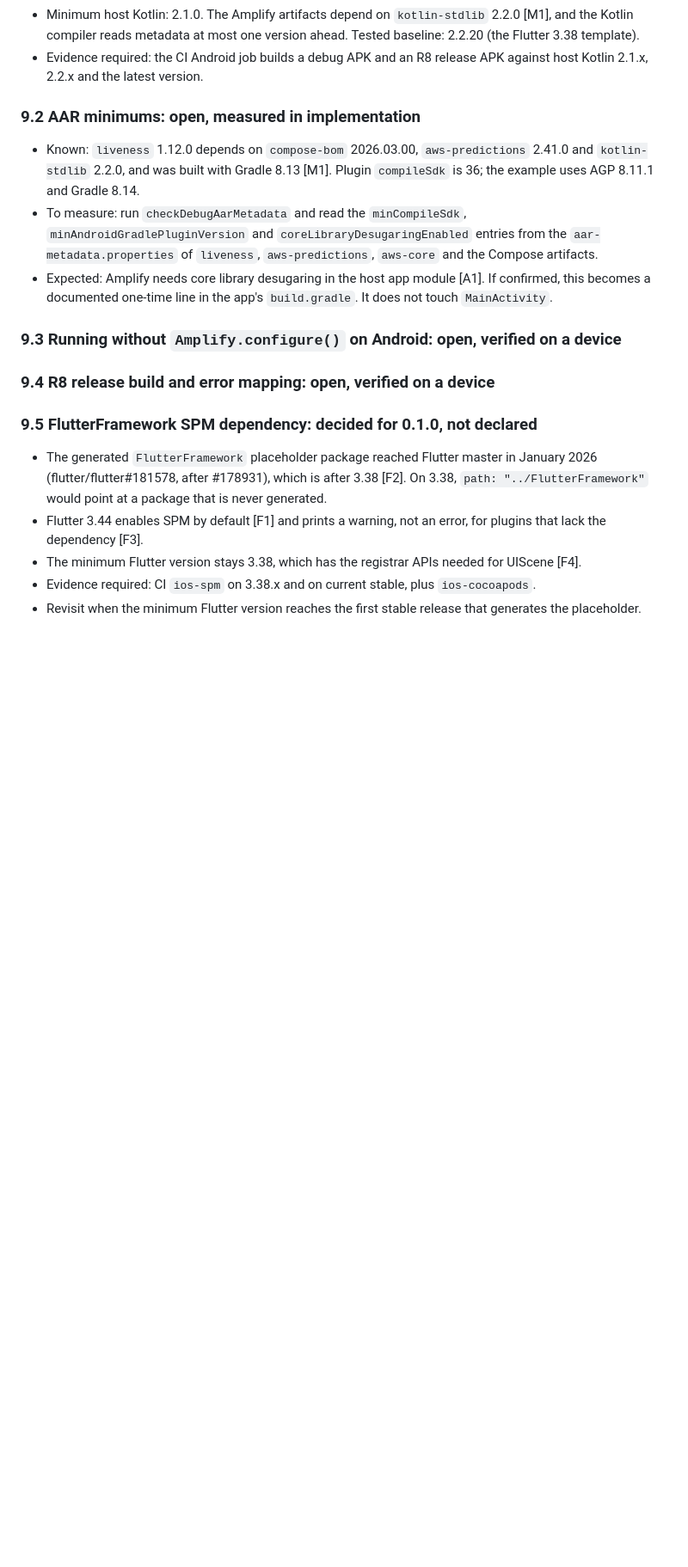
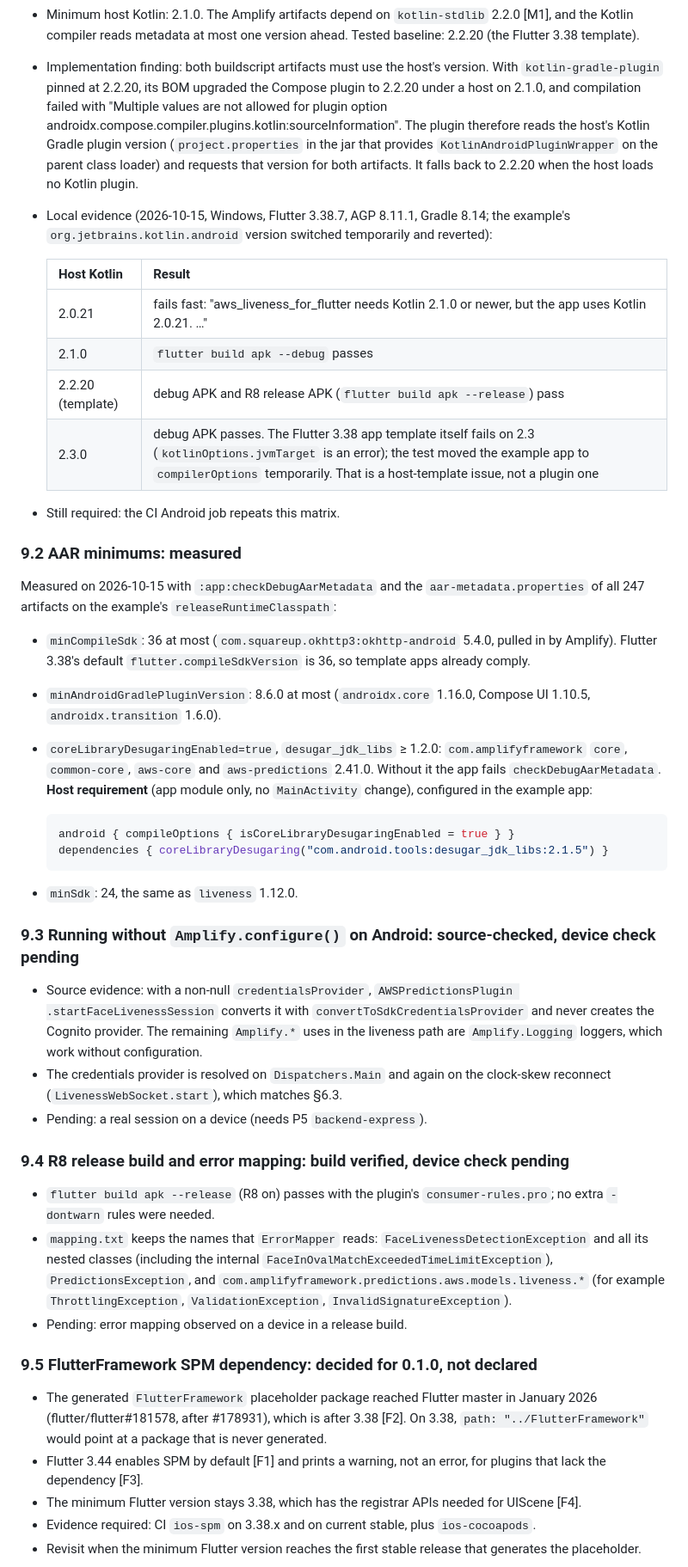
Before and after one commit to mertcandanzz/aws_liveness_for_flutter, a Markdown page: doc/design.md, the part around one of its changes. Shown at 86% size. GitHub-like rendering; blank space fills up the shorter version.

Commit message:
docs: record Android build evidence and host requirements in design

````diff
--- a/doc/design.md
+++ b/doc/design.md
@@ -560,25 +575,67 @@ Under `ios/aws_liveness_for_flutter/Sources/aws_liveness_for_flutter/`:
 - Minimum host Kotlin: 2.1.0. The Amplify artifacts depend on `kotlin-stdlib` 2.2.0 [M1],
   and the Kotlin compiler reads metadata at most one version ahead. Tested baseline:
   2.2.20 (the Flutter 3.38 template).
-- Evidence required: the CI Android job builds a debug APK and an R8 release APK against
-  host Kotlin 2.1.x, 2.2.x and the latest version.
+- Implementation finding: both buildscript artifacts must use the host's version. With
+  `kotlin-gradle-plugin` pinned at 2.2.20, its BOM upgraded the Compose plugin to 2.2.20
+  under a host on 2.1.0, and compilation failed with "Multiple values are not allowed for
+  plugin option androidx.compose.compiler.plugins.kotlin:sourceInformation". The plugin
+  therefore reads the host's Kotlin Gradle plugin version (`project.properties` in the jar
+  that provides `KotlinAndroidPluginWrapper` on the parent class loader) and requests that
+  version for both artifacts. It falls back to 2.2.20 when the host loads no Kotlin plugin.
+- Local evidence (2026-10-15, Windows, Flutter 3.38.7, AGP 8.11.1, Gradle 8.14; the example's
+  `org.jetbrains.kotlin.android` version switched temporarily and reverted):
 
-### 9.2 AAR minimums: open, measured in implementation
+  | Host Kotlin | Result |
+  |---|---|
+  | 2.0.21 | fails fast: "aws_liveness_for_flutter needs Kotlin 2.1.0 or newer, but the app uses Kotlin 2.0.21. …" |
+  | 2.1.0 | `flutter build apk --debug` passes |
+  | 2.2.20 (template) | debug APK and R8 release APK (`flutter build apk --release`) pass |
+  | 2.3.0 | debug APK passes. The Flutter 3.38 app template itself fails on 2.3 (`kotlinOptions.jvmTarget` is an error); the test moved the example app to `compilerOptions` temporarily. That is a host-template issue, not a plugin one |
 
-- Known: `liveness` 1.12.0 depends on `compose-bom` 2026.03.00, `aws-predictions` 2.41.0
-  and `kotlin-stdlib` 2.2.0, and was built with Gradle 8.13 [M1]. Plugin `compileSdk` is
-  36; the example uses AGP 8.11.1 and Gradle 8.14.
-- To measure: run `checkDebugAarMetadata` and read the `minCompileSdk`,
-  `minAndroidGradlePluginVersion` and `coreLibraryDesugaringEnabled` entries from the
-  `aar-metadata.properties` of `liveness`, `aws-predictions`, `aws-core` and the Compose
-  artifacts.
-- Expected: Amplify needs core library desugaring in the host app module [A1]. If
-  confirmed, this becomes a documented one-time line in the app's `build.gradle`. It does
-  not touch `MainActivity`.
+- Still required: the CI Android job repeats this matrix.
 
-### 9.3 Running without `Amplify.configure()` on Android: open, verified on a device
+### 9.2 AAR minimums: measured
 
-### 9.4 R8 release build and error mapping: open, verified on a device
+Measured on 2026-10-15 with `:app:checkDebugAarMetadata` and the `aar-metadata.properties`
+of all 247 artifacts on the example's `releaseRuntimeClasspath`:
+
+- `minCompileSdk`: 36 at most (`com.squareup.okhttp3:okhttp-android` 5.4.0, pulled in by
+  Amplify). Flutter 3.38's default `flutter.compileSdkVersion` is 36, so template apps
+  already comply.
+- `minAndroidGradlePluginVersion`: 8.6.0 at most (`androidx.core` 1.16.0, Compose UI 1.10.5,
+  `androidx.transition` 1.6.0).
+- `coreLibraryDesugaringEnabled=true`, `desugar_jdk_libs` ≥ 1.2.0: `com.amplifyframework`
+  `core`, `common-core`, `aws-core` and `aws-predictions` 2.41.0. Without it the app fails
+  `checkDebugAarMetadata`. **Host requirement** (app module only, no `MainActivity` change),
+  configured in the example app:
+
+  ```kotlin
+  android { compileOptions { isCoreLibraryDesugaringEnabled = true } }
+  dependencies { coreLibraryDesugaring("com.android.tools:desugar_jdk_libs:2.1.5") }
+  ```
+
+- `minSdk`: 24, the same as `liveness` 1.12.0.
+
+### 9.3 Running without `Amplify.configure()` on Android: source-checked, device check pending
+
+- Source evidence: with a non-null `credentialsProvider`, `AWSPredictionsPlugin
+  .startFaceLivenessSession` converts it with `convertToSdkCredentialsProvider` and never
+  creates the Cognito provider. The remaining `Amplify.*` uses in the liveness path are
+  `Amplify.Logging` loggers, which work without configuration.
+- The credentials provider is resolved on `Dispatchers.Main` and again on the clock-skew
+  reconnect (`LivenessWebSocket.start`), which matches §6.3.
+- Pending: a real session on a device (needs P5 `backend-express`).
+
+### 9.4 R8 release build and error mapping: build verified, device check pending
+
+- `flutter build apk --release` (R8 on) passes with the plugin's `consumer-rules.pro`; no
+  extra `-dontwarn` rules were needed.
+- `mapping.txt` keeps the names that `ErrorMapper` reads: `FaceLivenessDetectionException`
+  and all its nested classes (including the internal
+  `FaceInOvalMatchExceededTimeLimitException`), `PredictionsException`, and
+  `com.amplifyframework.predictions.aws.models.liveness.*` (for example
+  `ThrottlingException`, `ValidationException`, `InvalidSignatureException`).
+- Pending: error mapping observed on a device in a release build.
 
 ### 9.5 FlutterFramework SPM dependency: decided for 0.1.0, not declared
 
````
Also changed, not shown: other parts of doc/design.md (+19 -4 lines).
